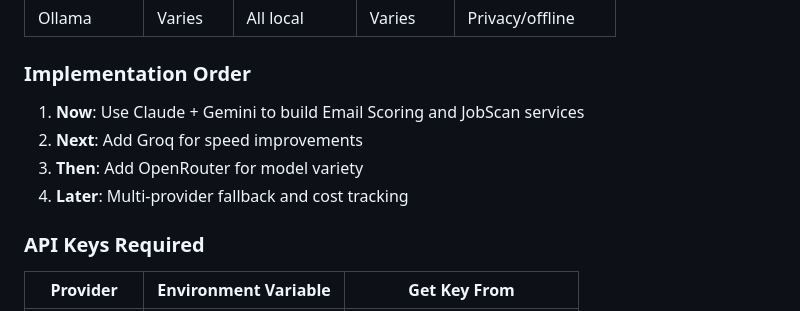
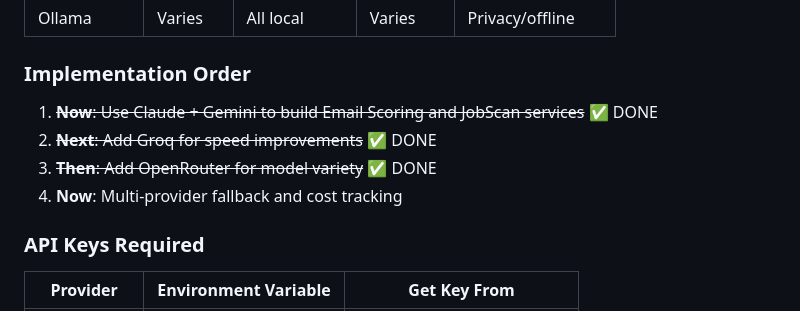
Before and after one commit to Kblack0610/binks-agent-orchestrator, a Markdown page: docs/ROADMAP.md, the part around one of its changes. Drawn GitHub-style.

```diff
--- a/docs/ROADMAP.md
+++ b/docs/ROADMAP.md
@@ -259,10 +271,10 @@ model = Gemini(id="gemini-1.5-flash")
 
 ### Implementation Order
 
-1. **Now**: Use Claude + Gemini to build Email Scoring and JobScan services
-2. **Next**: Add Groq for speed improvements
-3. **Then**: Add OpenRouter for model variety
-4. **Later**: Multi-provider fallback and cost tracking
+1. ~~**Now**: Use Claude + Gemini to build Email Scoring and JobScan services~~ ✅ DONE
+2. ~~**Next**: Add Groq for speed improvements~~ ✅ DONE
+3. ~~**Then**: Add OpenRouter for model variety~~ ✅ DONE
+4. **Now**: Multi-provider fallback and cost tracking
 
 ### API Keys Required
 
```
Also changed, not shown: other parts of docs/ROADMAP.md (+31 -19 lines).
